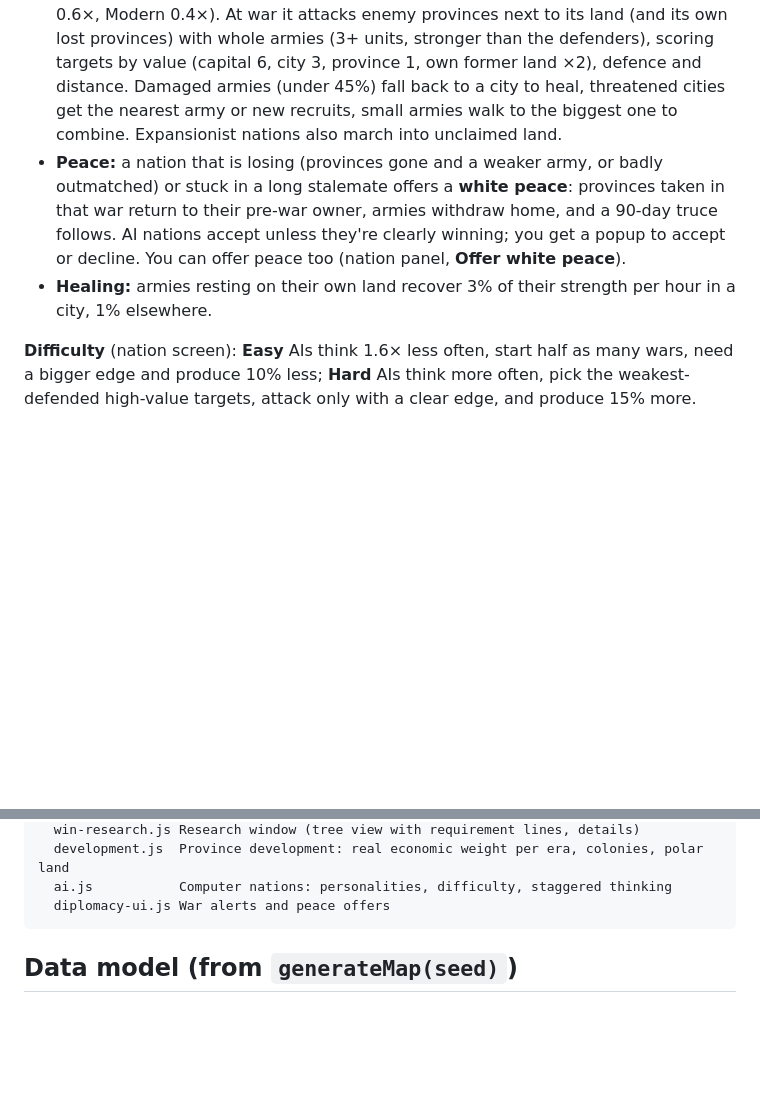
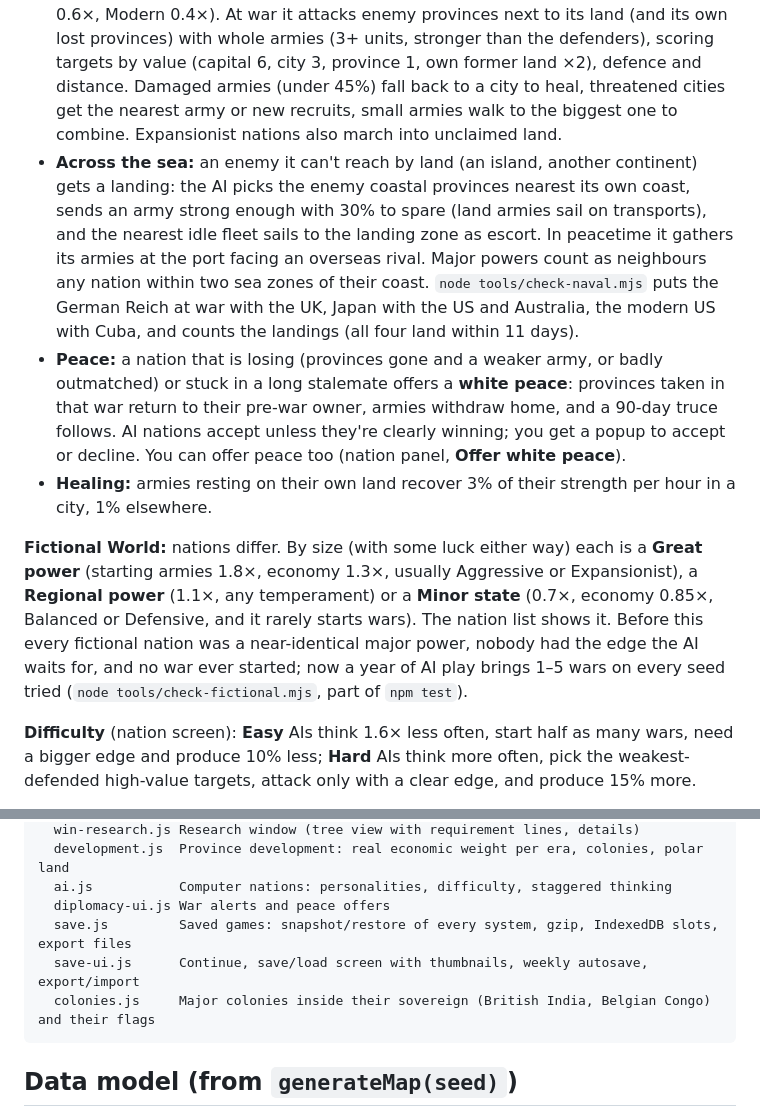
Before and after one commit to Marquino24/iron-meridian, a Markdown page: README.md, 2 parts joined by grey strips. Drawn GitHub-style; blank space fills up the shorter version.

````diff
--- a/README.md
+++ b/README.md
@@ -138,8 +138,11 @@ Every nation you don't play runs `js/ai.js`. Each has a personality: **Aggressiv
 - **Research:** the same trees and queue as yours, in personality order (Aggressive: military first; Expansionist: economy; Defensive: infrastructure).
 - **Army:** recruits a mix (half infantry, the rest ranged and mobile where barracks allow, a few ships for coastal major powers) in proportion to its economy, 1.5× when at war. New units top up the local garrison (capital 3, border cities 1–2), the rest form field armies that gather at a border city facing the likeliest target.
 - **War:** a nation declares war on a neighbour (or, for major powers, a nation across a shared sea zone) when its army is clearly stronger: 1.4× for Aggressive, 1.8× Balanced, 2.8× Defensive, 1.5× Expansionist, lower when the neighbour holds its former land. The chance is per month (Aggressive 30%, Expansionist 18%, Balanced 8%, Defensive 2%; minor nations 30% of that; the world wars 1.2×, the Cold War 0.6×, Modern 0.4×). At war it attacks enemy provinces next to its land (and its own lost provinces) with whole armies (3+ units, stronger than the defenders), scoring targets by value (capital 6, city 3, province 1, own former land ×2), defence and distance. Damaged armies (under 45%) fall back to a city to heal, threatened cities get the nearest army or new recruits, small armies walk to the biggest one to combine. Expansionist nations also march into unclaimed land.
+- **Across the sea:** an enemy it can't reach by land (an island, another continent) gets a landing: the AI picks the enemy coastal provinces nearest its own coast, sends an army strong enough with 30% to spare (land armies sail on transports), and the nearest idle fleet sails to the landing zone as escort. In peacetime it gathers its armies at the port facing an overseas rival. Major powers count as neighbours any nation within two sea zones of their coast. `node tools/check-naval.mjs` puts the German Reich at war with the UK, Japan with the US and Australia, the modern US with Cuba, and counts the landings (all four land within 11 days).
 - **Peace:** a nation that is losing (provinces gone and a weaker army, or badly outmatched) or stuck in a long stalemate offers a **white peace**: provinces taken in that war return to their pre-war owner, armies withdraw home, and a 90-day truce follows. AI nations accept unless they're clearly winning; you get a popup to accept or decline. You can offer peace too (nation panel, **Offer white peace**).
 - **Healing:** armies resting on their own land recover 3% of their strength per hour in a city, 1% elsewhere.
+
+**Fictional World:** nations differ. By size (with some luck either way) each is a **Great power** (starting armies 1.8×, economy 1.3×, usually Aggressive or Expansionist), a **Regional power** (1.1×, any temperament) or a **Minor state** (0.7×, economy 0.85×, Balanced or Defensive, and it rarely starts wars). The nation list shows it. Before this every fictional nation was a near-identical major power, nobody had the edge the AI waits for, and no war ever started; now a year of AI play brings 1–5 wars on every seed tried (`node tools/check-fictional.mjs`, part of `npm test`).
 
 **Difficulty** (nation screen): **Easy** AIs think 1.6× less often, start half as many wars, need a bigger edge and produce 10% less; **Hard** AIs think more often, pick the weakest-defended high-value targets, attack only with a clear edge, and produce 15% more.
 
@@ -314,6 +327,9 @@ js/
   development.js  Province development: real economic weight per era, colonies, polar land
   ai.js           Computer nations: personalities, difficulty, staggered thinking
   diplomacy-ui.js War alerts and peace offers
+  save.js         Saved games: snapshot/restore of every system, gzip, IndexedDB slots, export files
+  save-ui.js      Continue, save/load screen with thumbnails, weekly autosave, export/import
+  colonies.js     Major colonies inside their sovereign (British India, Belgian Congo) and their flags
 ```
 
 ## Data model (from `generateMap(seed)`)
````
Also changed, not shown: other parts of README.md (+11 -1 lines).
